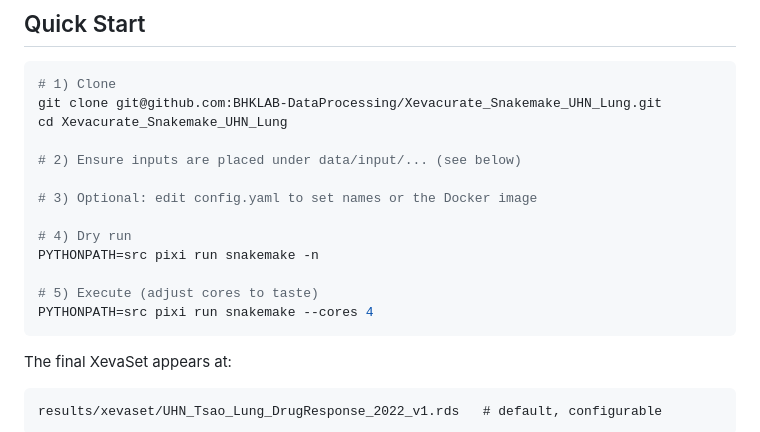
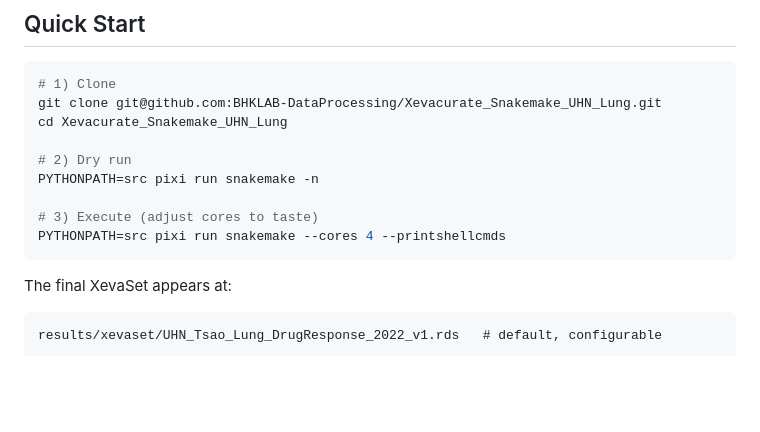
Before and after one commit to BHKLAB-DataProcessing/Xevacurate_Snakemake_UHN_Lung, a Markdown page: README.md, the part around the change. Rendered like a GitHub page; blank space fills up the shorter version.

````diff
--- a/README.md
+++ b/README.md
@@ -50,15 +50,11 @@ The pipeline scans & validates raw inputs, processes and updates annotations, bu
 git clone git@github.com:BHKLAB-DataProcessing/Xevacurate_Snakemake_UHN_Lung.git
 cd Xevacurate_Snakemake_UHN_Lung
 
-# 2) Ensure inputs are placed under data/input/... (see below)
-
-# 3) Optional: edit config.yaml to set names or the Docker image
-
-# 4) Dry run
+# 2) Dry run
 PYTHONPATH=src pixi run snakemake -n
 
-# 5) Execute (adjust cores to taste)
-PYTHONPATH=src pixi run snakemake --cores 4
+# 3) Execute (adjust cores to taste)
+PYTHONPATH=src pixi run snakemake --cores 4 --printshellcmds
 ```
 
 The final XevaSet appears at:
````
